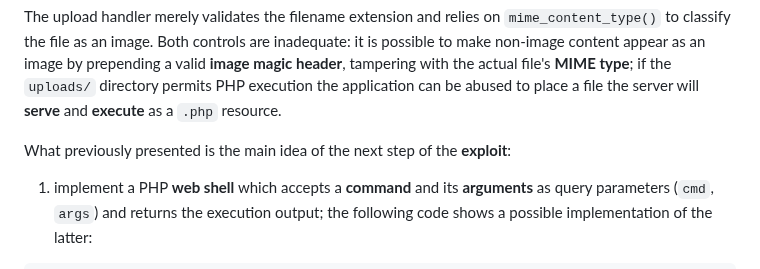
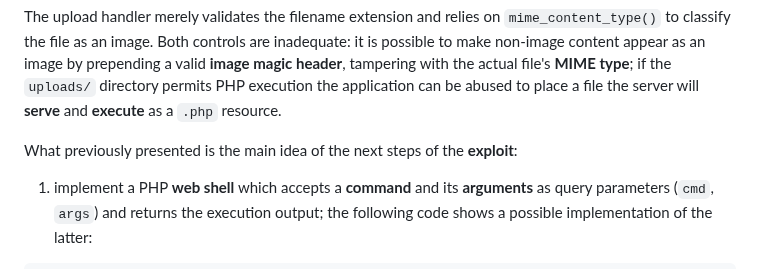
Before and after one commit to Franc-Zar/CTFsWriteups, a Markdown page: intigriti/october-challenge-1025/README.md, the part around the change. GitHub-like rendering.

Commit message:
fix: intigriti october readme.md

````diff
--- a/intigriti/october-challenge-1025/README.md
+++ b/intigriti/october-challenge-1025/README.md
@@ -215,7 +215,7 @@ The upload handler merely validates the filename extension and relies on `mime_c
 Both controls are inadequate: it is possible to make non-image content appear as an image by prepending a valid **image magic header**, tampering with the actual file's **MIME type**;
 if the `uploads/` directory permits PHP execution the application can be abused to place a file the server will **serve** and **execute** as a `.php` resource.
 
-What previously presented is the main idea of the next step of the **exploit**:
+What previously presented is the main idea of the next steps of the **exploit**:
 1. implement a PHP **web shell** which accepts a **command** and its **arguments** as query parameters (`cmd`, `args`) and returns the execution output; the following code shows a possible implementation of the latter:
 
 ```php
````
